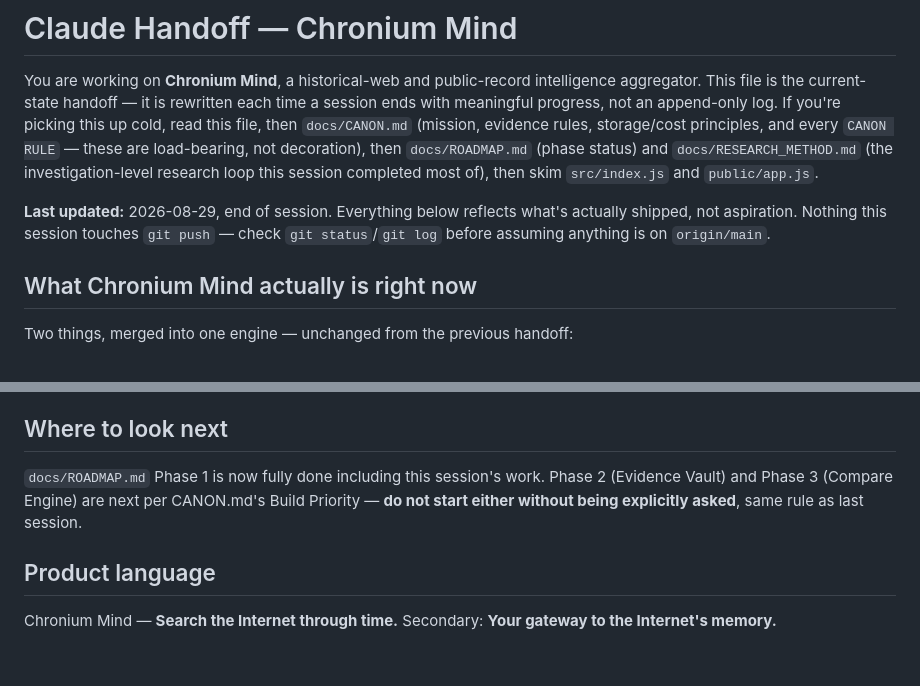
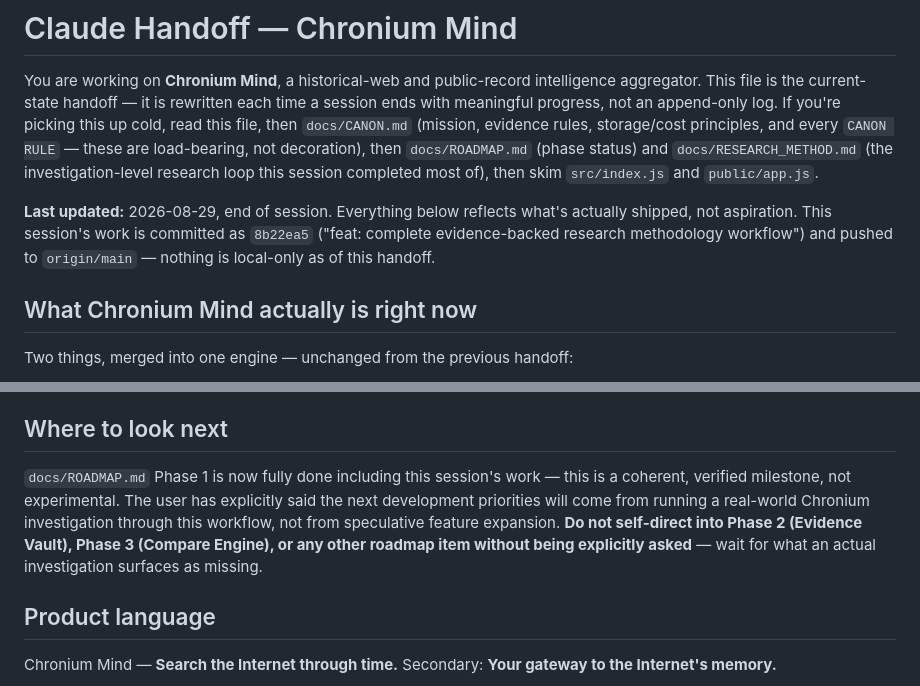
Before and after one commit to cryptoqueen23/chronium, a Markdown page: docs/CLAUDE_HANDOFF.md, 2 parts joined by grey strips. GitHub-like rendering; blank space fills up the shorter version.

Commit message:
Docs: record commit hash for Research Methodology milestone
Co-Authored-By: Claude Sonnet 5 <noreply@anthropic.com>

```diff
--- a/docs/CLAUDE_HANDOFF.md
+++ b/docs/CLAUDE_HANDOFF.md
@@ -11,9 +11,10 @@ investigation-level research loop this session completed most of), then
 skim `src/index.js` and `public/app.js`.
 
 **Last updated:** 2026-08-29, end of session. Everything below reflects
-what's actually shipped, not aspiration. Nothing this session touches
-`git push` — check `git status`/`git log` before assuming anything is on
-`origin/main`.
+what's actually shipped, not aspiration. This session's work is committed
+as `8b22ea5` ("feat: complete evidence-backed research methodology
+workflow") and pushed to `origin/main` — nothing is local-only as of this
+handoff.
 
 ## What Chronium Mind actually is right now
 
@@ -162,9 +163,13 @@ code-reviewed, not live-PDF-verified" caveat as the previous handoff.
 ## Where to look next
 
 `docs/ROADMAP.md` Phase 1 is now fully done including this session's
-work. Phase 2 (Evidence Vault) and Phase 3 (Compare Engine) are next per
-CANON.md's Build Priority — **do not start either without being
-explicitly asked**, same rule as last session.
+work — this is a coherent, verified milestone, not experimental. The
+user has explicitly said the next development priorities will come from
+running a real-world Chronium investigation through this workflow, not
+from speculative feature expansion. **Do not self-direct into Phase 2
+(Evidence Vault), Phase 3 (Compare Engine), or any other roadmap item
+without being explicitly asked** — wait for what an actual investigation
+surfaces as missing.
 
 ## Product language
 
```
